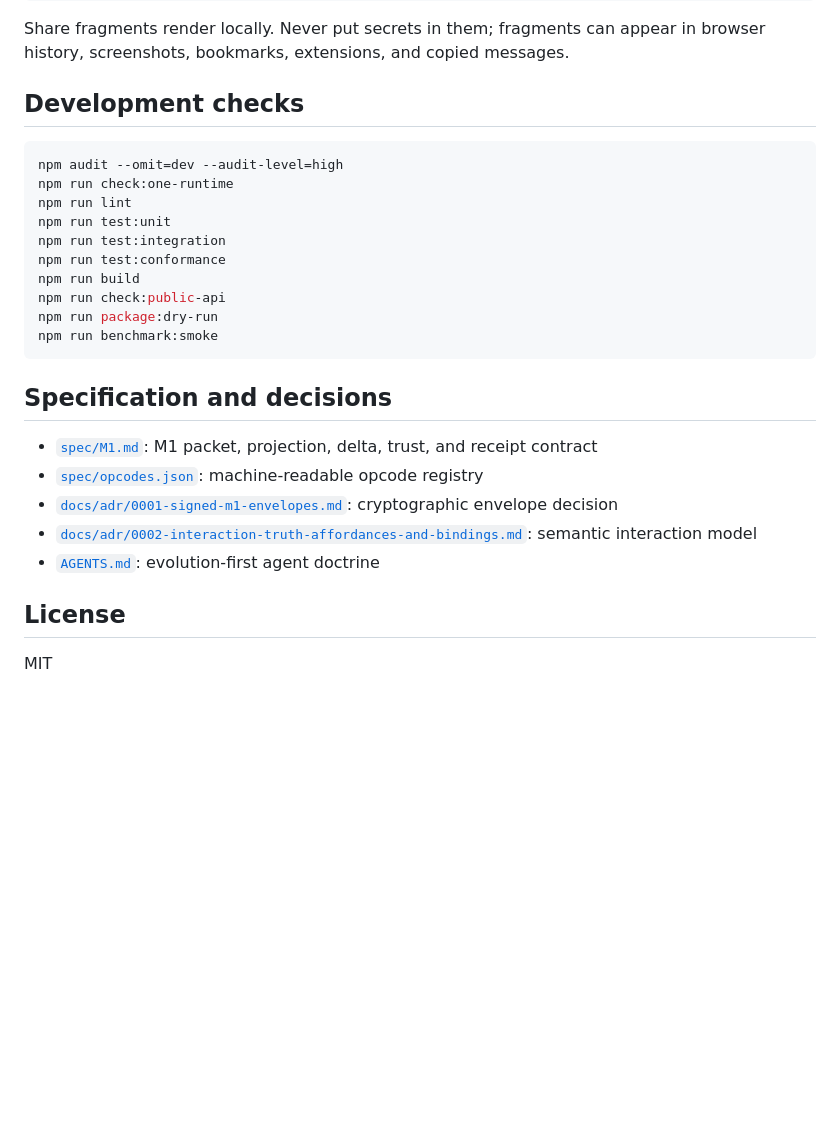
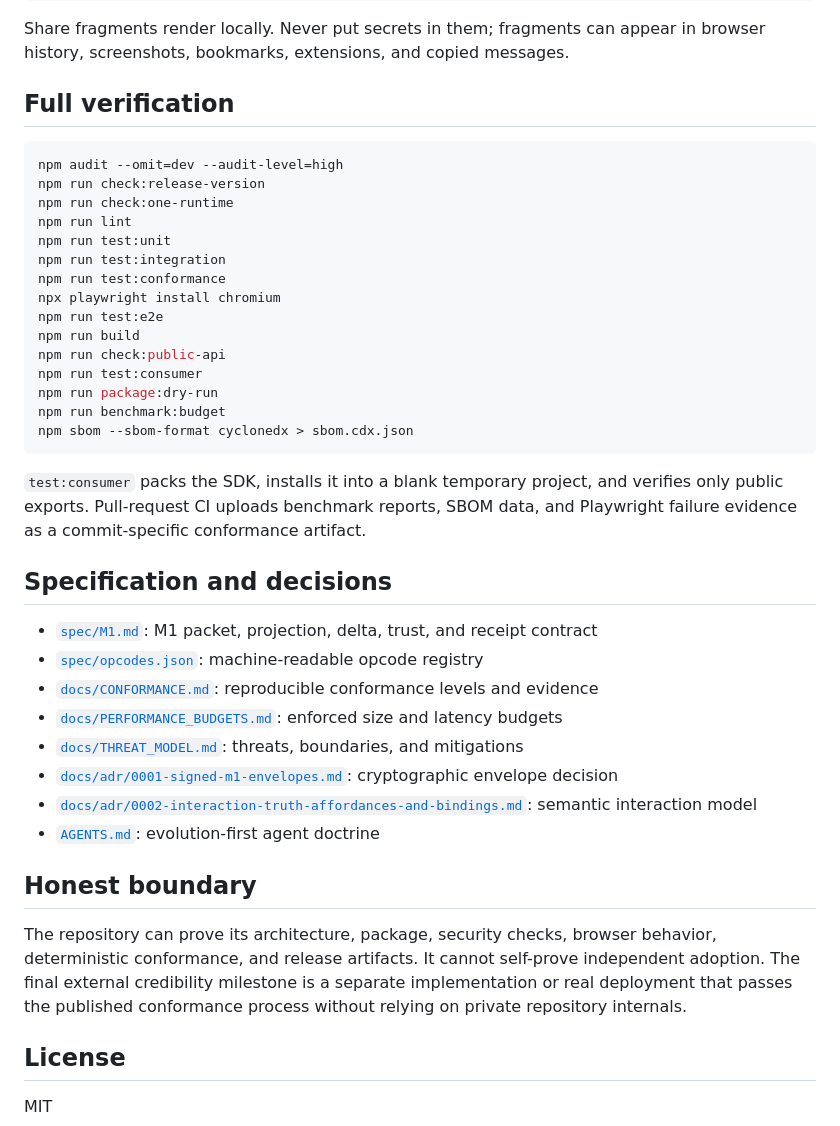
Before and after one commit to CakeRepository/JuanPage, a Markdown page: README.md, the part around one of its changes. Rendered like a GitHub page; blank space fills up the shorter version.

````diff
--- a/README.md
+++ b/README.md
@@ -138,29 +161,43 @@ https://CakeRepository.github.io/juanpager/#v=5&enc=gz&data=ENCODED_PAYLOAD
 
 Share fragments render locally. Never put secrets in them; fragments can appear in browser history, screenshots, bookmarks, extensions, and copied messages.
 
-## Development checks
+## Full verification
 
 ```bash
 npm audit --omit=dev --audit-level=high
+npm run check:release-version
 npm run check:one-runtime
 npm run lint
 npm run test:unit
 npm run test:integration
 npm run test:conformance
+npx playwright install chromium
+npm run test:e2e
 npm run build
 npm run check:public-api
+npm run test:consumer
 npm run package:dry-run
-npm run benchmark:smoke
+npm run benchmark:budget
+npm sbom --sbom-format cyclonedx > sbom.cdx.json
 ```
+
+`test:consumer` packs the SDK, installs it into a blank temporary project, and verifies only public exports. Pull-request CI uploads benchmark reports, SBOM data, and Playwright failure evidence as a commit-specific conformance artifact.
 
 ## Specification and decisions
 
 - [`spec/M1.md`](spec/M1.md): M1 packet, projection, delta, trust, and receipt contract
 - [`spec/opcodes.json`](spec/opcodes.json): machine-readable opcode registry
+- [`docs/CONFORMANCE.md`](docs/CONFORMANCE.md): reproducible conformance levels and evidence
+- [`docs/PERFORMANCE_BUDGETS.md`](docs/PERFORMANCE_BUDGETS.md): enforced size and latency budgets
+- [`docs/THREAT_MODEL.md`](docs/THREAT_MODEL.md): threats, boundaries, and mitigations
 - [`docs/adr/0001-signed-m1-envelopes.md`](docs/adr/0001-signed-m1-envelopes.md): cryptographic envelope decision
 - [`docs/adr/0002-interaction-truth-affordances-and-bindings.md`](docs/adr/0002-interaction-truth-affordances-and-bindings.md): semantic interaction model
 - [`AGENTS.md`](AGENTS.md): evolution-first agent doctrine
 
+## Honest boundary
+
+The repository can prove its architecture, package, security checks, browser behavior, deterministic conformance, and release artifacts. It cannot self-prove independent adoption. The final external credibility milestone is a separate implementation or real deployment that passes the published conformance process without relying on private repository internals.
+
 ## License
 
 MIT
````
Also changed, not shown: other parts of README.md (+38 -15 lines).
